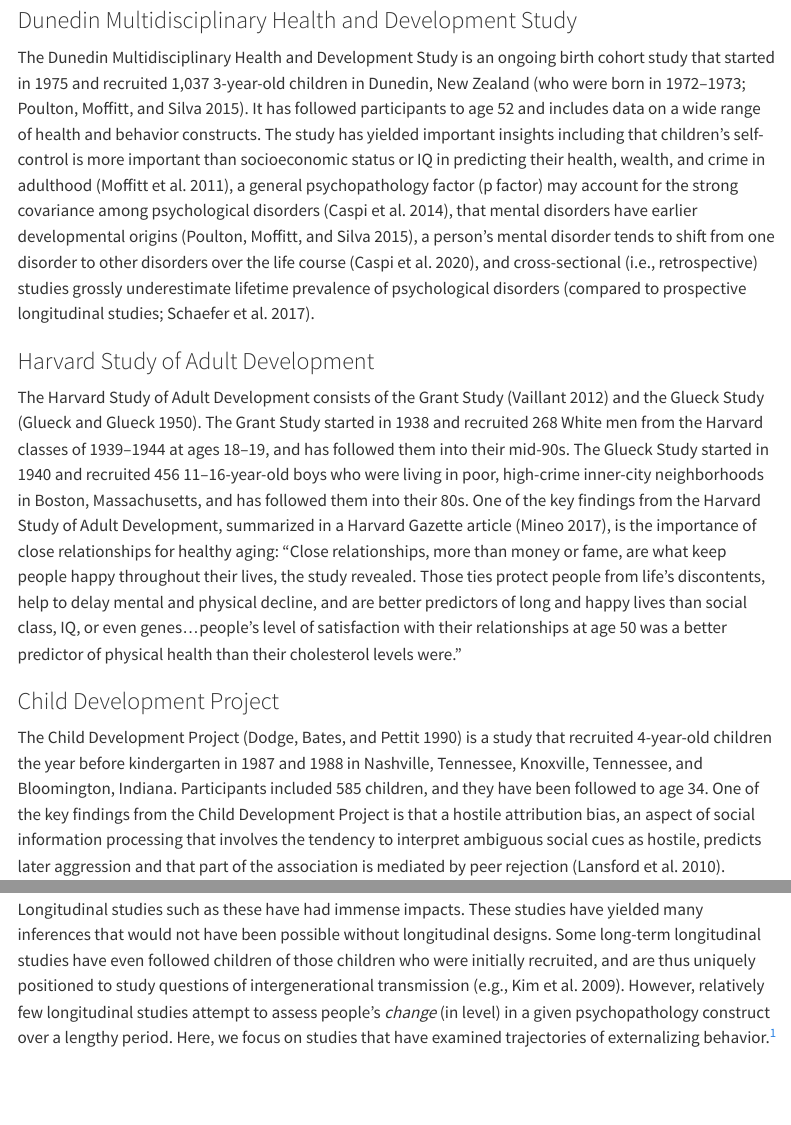
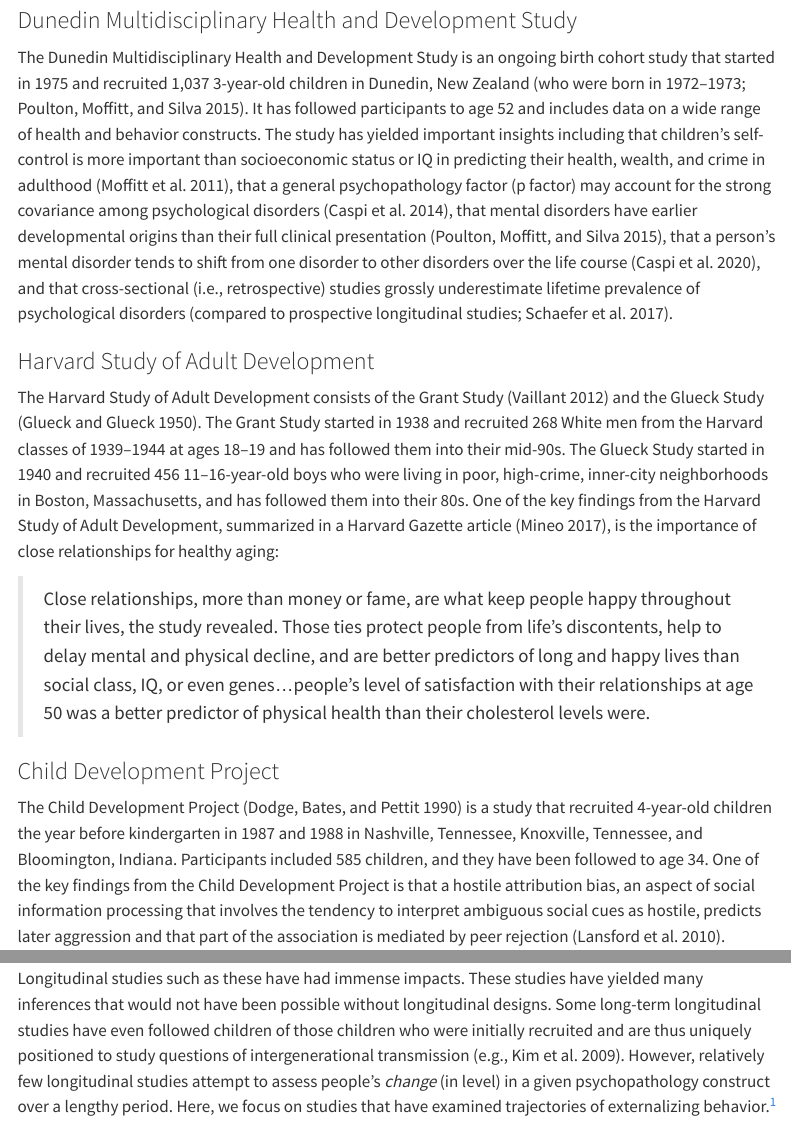
Before and after one commit to DevPsyLab/studying-psychopathology-development-lifespan, a Quarto document (index.qmd): the page in a window 1100 px wide, from 4750 px down, and a second part further down, joined at a grey line. Rendered offline with R 4.5, knitr and Pandoc in place of Quarto, with nearby package versions; menus at the side of the page are left out.

Commit message:
20261116 - copyediting

```diff
--- a/index.qmd
+++ b/index.qmd
@@ -348,16 +348,17 @@
 
 The Dunedin Multidisciplinary Health and Development Study is an ongoing birth cohort study that started in 1975 and recruited 1,037 3-year-old children in Dunedin, New Zealand [who were born in 1972–1973\; @Poulton2015].
 It has followed participants to age 52 and includes data on a wide range of health and behavior constructs.
-The study has yielded important insights including that children's self-control is more important than socioeconomic status or IQ in predicting their health, wealth, and crime in adulthood [@Moffitt2011], a general psychopathology factor (p factor) may account for the strong covariance among psychological disorders [@Caspi2014], that mental disorders have earlier developmental origins [@Poulton2015], a person's mental disorder tends to shift from one disorder to other disorders over the life course [@Caspi2020], and cross-sectional (i.e., retrospective) studies grossly underestimate lifetime prevalence of psychological disorders [compared to prospective longitudinal studies\; @Schaefer2017].
+The study has yielded important insights including that children's self-control is more important than socioeconomic status or IQ in predicting their health, wealth, and crime in adulthood [@Moffitt2011], that a general psychopathology factor (p factor) may account for the strong covariance among psychological disorders [@Caspi2014], that mental disorders have earlier developmental origins than their full clinical presentation [@Poulton2015], that a person's mental disorder tends to shift from one disorder to other disorders over the life course [@Caspi2020], and that cross-sectional (i.e., retrospective) studies grossly underestimate lifetime prevalence of psychological disorders [compared to prospective longitudinal studies\; @Schaefer2017].
 
 ### Harvard Study of Adult Development
 
 The Harvard Study of Adult Development consists of the Grant Study [@Vaillant2012] and the Glueck Study [@Glueck1950].
-The Grant Study started in 1938 and recruited 268 White men from the Harvard classes of 1939–1944 at ages 18–19, and has followed them into their mid-90s.
-The Glueck Study started in 1940 and recruited 456 11–16-year-old boys who were living in poor, high-crime inner-city neighborhoods in Boston, Massachusetts, and has followed them into their 80s.
+The Grant Study started in 1938 and recruited 268 White men from the Harvard classes of 1939–1944 at ages 18–19 and has followed them into their mid-90s.
+The Glueck Study started in 1940 and recruited 456 11–16-year-old boys who were living in poor, high-crime, inner-city neighborhoods in Boston, Massachusetts, and has followed them into their 80s.
 One of the key findings from the Harvard Study of Adult Development, summarized in a Harvard Gazette article [@Mineo2017], is the importance of close relationships for healthy aging:
-"Close relationships, more than money or fame, are what keep people happy throughout their lives, the study revealed.
-Those ties protect people from life's discontents, help to delay mental and physical decline, and are better predictors of long and happy lives than social class, IQ, or even genes...people's level of satisfaction with their relationships at age 50 was a better predictor of physical health than their cholesterol levels were."
+
+> Close relationships, more than money or fame, are what keep people happy throughout their lives, the study revealed.
+> Those ties protect people from life's discontents, help to delay mental and physical decline, and are better predictors of long and happy lives than social class, IQ, or even genes...people's level of satisfaction with their relationships at age 50 was a better predictor of physical health than their cholesterol levels were.
 
 ### Child Development Project
 
@@ -369,7 +370,7 @@
 
 Longitudinal studies such as these have had immense impacts.
 These studies have yielded many inferences that would not have been possible without longitudinal designs.
-Some long-term longitudinal studies have even followed children of those children who were initially recruited, and are thus uniquely positioned to study questions of intergenerational transmission [e.g., @Kim2009].
+Some long-term longitudinal studies have even followed children of those children who were initially recruited and are thus uniquely positioned to study questions of intergenerational transmission [e.g., @Kim2009].
 However, relatively few longitudinal studies attempt to assess people's *change* (in level) in a given psychopathology construct over a lengthy period.
 Here, we focus on studies that have examined trajectories of externalizing behavior.[^trajectoriesFootnote]
 
```
